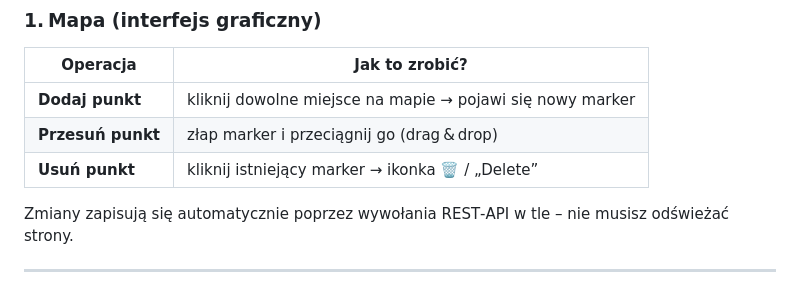
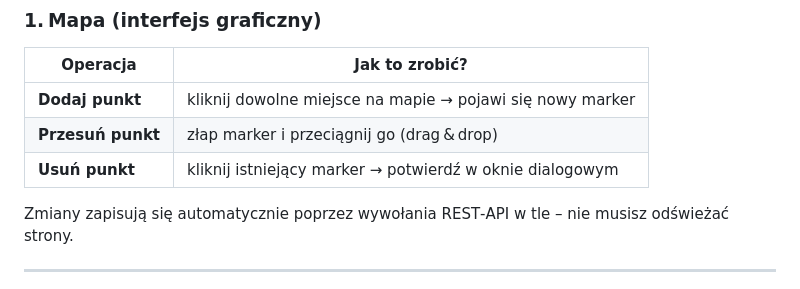
Before and after one commit to Miki5353/mapapp, a Markdown page: README.md, the part around the change. GitHub-like rendering.

Commit message:
Final readme polish

```diff
--- a/README.md
+++ b/README.md
@@ -123,7 +123,7 @@ python manage.py collectstatic
 |-----------------------------|--------------------------------------------------|
 | **Dodaj punkt**             | kliknij dowolne miejsce na mapie → pojawi się nowy marker |
 | **Przesuń punkt**           | złap marker i przeciągnij go (drag & drop)       |
-| **Usuń punkt**              | kliknij istniejący marker → ikonka 🗑 / „Delete” |
+| **Usuń punkt**              | kliknij istniejący marker → potwierdź w oknie dialogowym |
 
 Zmiany zapisują się automatycznie poprzez wywołania REST‑API w tle – nie musisz odświeżać strony.
 
```
